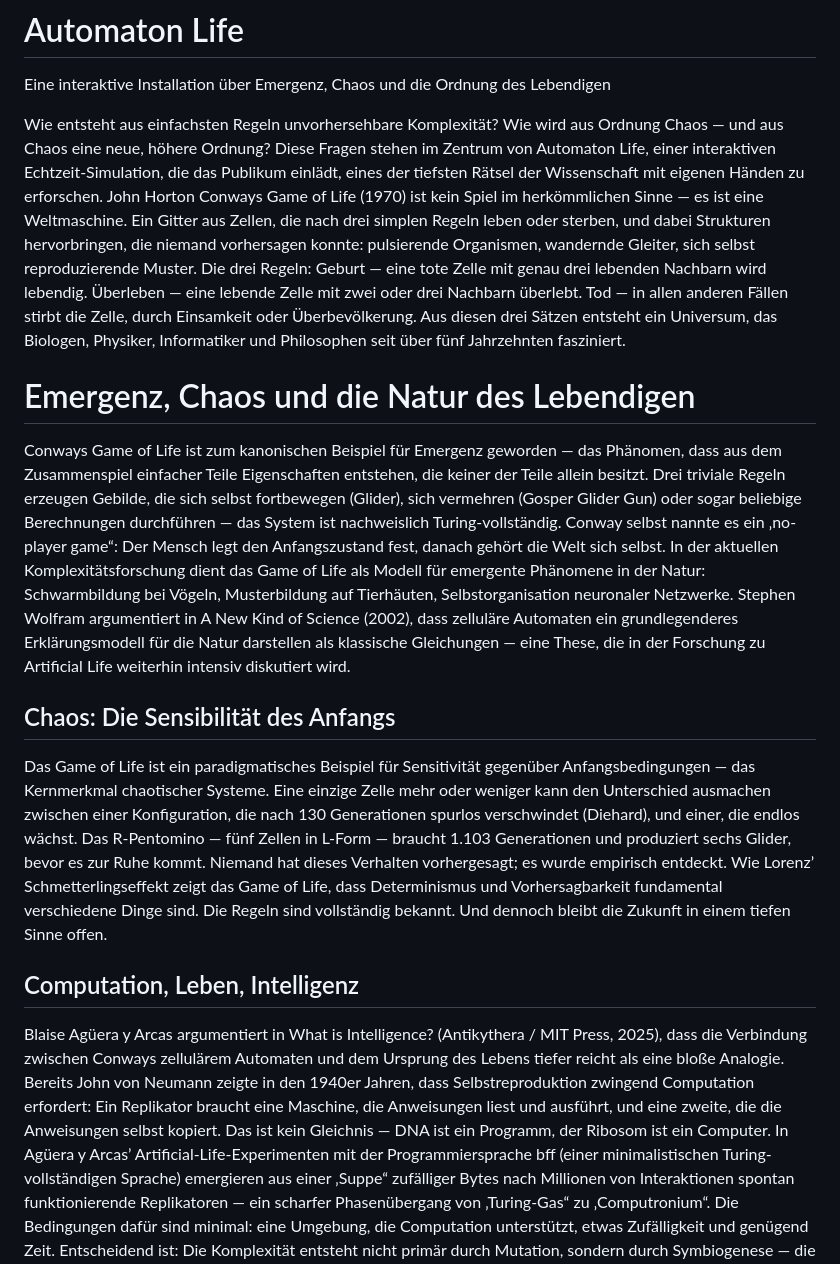
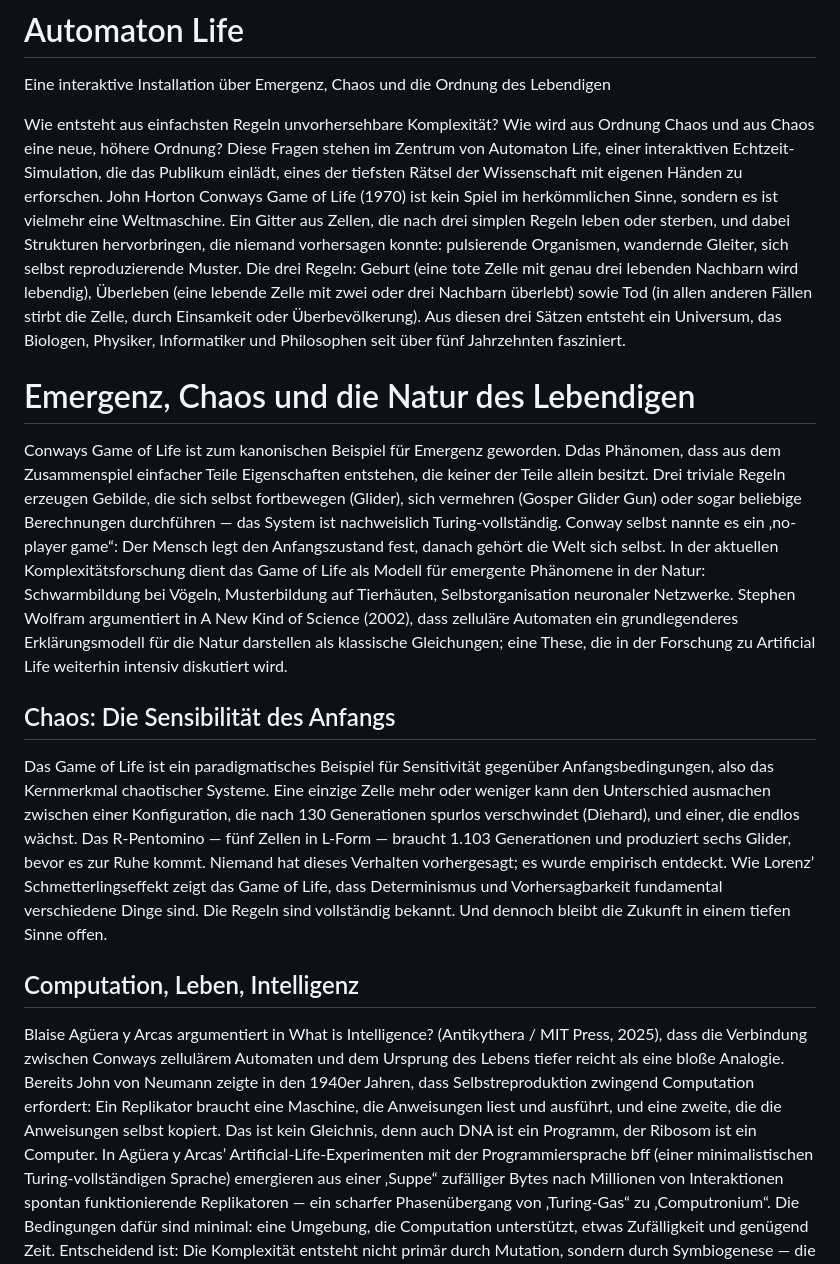
Before and after one commit to JonathanHarth/automaton-life, a Markdown page: README.md, the part around the change. Rendered like a GitHub page.

```diff
--- a/README.md
+++ b/README.md
@@ -1,19 +1,19 @@
 # Automaton Life
 Eine interaktive Installation über Emergenz, Chaos und die Ordnung des Lebendigen
 
-Wie entsteht aus einfachsten Regeln unvorhersehbare Komplexität? Wie wird aus Ordnung Chaos — und aus Chaos eine neue, höhere Ordnung? Diese Fragen stehen im Zentrum von Automaton Life, einer interaktiven Echtzeit-Simulation, die das Publikum einlädt, eines der tiefsten Rätsel der Wissenschaft mit eigenen Händen zu erforschen.
-John Horton Conways Game of Life (1970) ist kein Spiel im herkömmlichen Sinne — es ist eine Weltmaschine. Ein Gitter aus Zellen, die nach drei simplen Regeln leben oder sterben, und dabei Strukturen hervorbringen, die niemand vorhersagen konnte: pulsierende Organismen, wandernde Gleiter, sich selbst reproduzierende Muster.
-Die drei Regeln: Geburt — eine tote Zelle mit genau drei lebenden Nachbarn wird lebendig. Überleben — eine lebende Zelle mit zwei oder drei Nachbarn überlebt. Tod — in allen anderen Fällen stirbt die Zelle, durch Einsamkeit oder Überbevölkerung. Aus diesen drei Sätzen entsteht ein Universum, das Biologen, Physiker, Informatiker und Philosophen seit über fünf Jahrzehnten fasziniert.
+Wie entsteht aus einfachsten Regeln unvorhersehbare Komplexität? Wie wird aus Ordnung Chaos und aus Chaos eine neue, höhere Ordnung? Diese Fragen stehen im Zentrum von Automaton Life, einer interaktiven Echtzeit-Simulation, die das Publikum einlädt, eines der tiefsten Rätsel der Wissenschaft mit eigenen Händen zu erforschen.
+John Horton Conways Game of Life (1970) ist kein Spiel im herkömmlichen Sinne, sondern es ist vielmehr eine Weltmaschine. Ein Gitter aus Zellen, die nach drei simplen Regeln leben oder sterben, und dabei Strukturen hervorbringen, die niemand vorhersagen konnte: pulsierende Organismen, wandernde Gleiter, sich selbst reproduzierende Muster.
+Die drei Regeln: Geburt (eine tote Zelle mit genau drei lebenden Nachbarn wird lebendig), Überleben (eine lebende Zelle mit zwei oder drei Nachbarn überlebt) sowie Tod (in allen anderen Fällen stirbt die Zelle, durch Einsamkeit oder Überbevölkerung). Aus diesen drei Sätzen entsteht ein Universum, das Biologen, Physiker, Informatiker und Philosophen seit über fünf Jahrzehnten fasziniert.
 
 # Emergenz, Chaos und die Natur des Lebendigen
-Conways Game of Life ist zum kanonischen Beispiel für Emergenz geworden — das Phänomen, dass aus dem Zusammenspiel einfacher Teile Eigenschaften entstehen, die keiner der Teile allein besitzt. Drei triviale Regeln erzeugen Gebilde, die sich selbst fortbewegen (Glider), sich vermehren (Gosper Glider Gun) oder sogar beliebige Berechnungen durchführen — das System ist nachweislich Turing-vollständig. Conway selbst nannte es ein ‚no-player game“: Der Mensch legt den Anfangszustand fest, danach gehört die Welt sich selbst.
+Conways Game of Life ist zum kanonischen Beispiel für Emergenz geworden. Ddas Phänomen, dass aus dem Zusammenspiel einfacher Teile Eigenschaften entstehen, die keiner der Teile allein besitzt. Drei triviale Regeln erzeugen Gebilde, die sich selbst fortbewegen (Glider), sich vermehren (Gosper Glider Gun) oder sogar beliebige Berechnungen durchführen — das System ist nachweislich Turing-vollständig. Conway selbst nannte es ein ‚no-player game“: Der Mensch legt den Anfangszustand fest, danach gehört die Welt sich selbst.
 In der aktuellen Komplexitätsforschung dient das Game of Life als Modell für emergente Phänomene in der Natur: Schwarmbildung bei Vögeln, Musterbildung auf Tierhäuten, Selbstorganisation neuronaler Netzwerke.
-Stephen Wolfram argumentiert in A New Kind of Science (2002), dass zelluläre Automaten ein grundlegenderes Erklärungsmodell für die Natur darstellen als klassische Gleichungen — eine These, die in der Forschung zu Artificial Life weiterhin intensiv diskutiert wird.
+Stephen Wolfram argumentiert in A New Kind of Science (2002), dass zelluläre Automaten ein grundlegenderes Erklärungsmodell für die Natur darstellen als klassische Gleichungen; eine These, die in der Forschung zu Artificial Life weiterhin intensiv diskutiert wird.
 ## Chaos: Die Sensibilität des Anfangs
-Das Game of Life ist ein paradigmatisches Beispiel für Sensitivität gegenüber Anfangsbedingungen — das Kernmerkmal chaotischer Systeme. Eine einzige Zelle mehr oder weniger kann den Unterschied ausmachen zwischen einer Konfiguration, die nach 130 Generationen spurlos verschwindet (Diehard), und einer, die endlos wächst. Das R-Pentomino — fünf Zellen in L-Form — braucht 1.103 Generationen und produziert sechs Glider, bevor es zur Ruhe kommt. Niemand hat dieses Verhalten vorhergesagt; es wurde empirisch entdeckt.
+Das Game of Life ist ein paradigmatisches Beispiel für Sensitivität gegenüber Anfangsbedingungen, also das Kernmerkmal chaotischer Systeme. Eine einzige Zelle mehr oder weniger kann den Unterschied ausmachen zwischen einer Konfiguration, die nach 130 Generationen spurlos verschwindet (Diehard), und einer, die endlos wächst. Das R-Pentomino — fünf Zellen in L-Form — braucht 1.103 Generationen und produziert sechs Glider, bevor es zur Ruhe kommt. Niemand hat dieses Verhalten vorhergesagt; es wurde empirisch entdeckt.
 Wie Lorenz’ Schmetterlingseffekt zeigt das Game of Life, dass Determinismus und Vorhersagbarkeit fundamental verschiedene Dinge sind. Die Regeln sind vollständig bekannt. Und dennoch bleibt die Zukunft in einem tiefen Sinne offen.
 ## Computation, Leben, Intelligenz
-Blaise Agüera y Arcas argumentiert in What is Intelligence? (Antikythera / MIT Press, 2025), dass die Verbindung zwischen Conways zellulärem Automaten und dem Ursprung des Lebens tiefer reicht als eine bloße Analogie. Bereits John von Neumann zeigte in den 1940er Jahren, dass Selbstreproduktion zwingend Computation erfordert: Ein Replikator braucht eine Maschine, die Anweisungen liest und ausführt, und eine zweite, die die Anweisungen selbst kopiert. Das ist kein Gleichnis — DNA ist ein Programm, der Ribosom ist ein Computer.
+Blaise Agüera y Arcas argumentiert in What is Intelligence? (Antikythera / MIT Press, 2025), dass die Verbindung zwischen Conways zellulärem Automaten und dem Ursprung des Lebens tiefer reicht als eine bloße Analogie. Bereits John von Neumann zeigte in den 1940er Jahren, dass Selbstreproduktion zwingend Computation erfordert: Ein Replikator braucht eine Maschine, die Anweisungen liest und ausführt, und eine zweite, die die Anweisungen selbst kopiert. Das ist kein Gleichnis, denn auch DNA ist ein Programm, der Ribosom ist ein Computer.
 In Agüera y Arcas’ Artificial-Life-Experimenten mit der Programmiersprache bff (einer minimalistischen Turing-vollständigen Sprache) emergieren aus einer ‚Suppe“ zufälliger Bytes nach Millionen von Interaktionen spontan funktionierende Replikatoren — ein scharfer Phasenübergang von ‚Turing-Gas“ zu ‚Computronium“. Die Bedingungen dafür sind minimal: eine Umgebung, die Computation unterstützt, etwas Zufälligkeit und genügend Zeit.
 Entscheidend ist: Die Komplexität entsteht nicht primär durch Mutation, sondern durch Symbiogenese — die Verschmelzung einfacherer Replikatoren zu leistungsfähigeren Verbünden. Genau diese Dynamik zeigt unser Immigration-Modus: An den Grenzzonen der Spezies entsteht das Neue. Und unser Abiogenesis-Modus macht den Phasenübergang von Rauschen zu Ordnung direkt sichtbar.
 Agüera y Arcas schreibt explizit über Conway: Glider sind ‚real“ — nicht als physische Objekte, sondern weil sie als Konzept die Zukunft vorhersagbar machen. Wer einen Glider erkennt, kann den gesamten weiteren Verlauf vorhersagen, ohne jede einzelne Zelle zu berechnen. In diesem Sinne ist ein Glider ebenso ‚real“ wie Temperatur oder chemische Konzentration: ein Muster, das Vorhersage ermöglicht. Und genau das, so Agüera y Arcas, ist die Definition von Intelligenz selbst.
```
